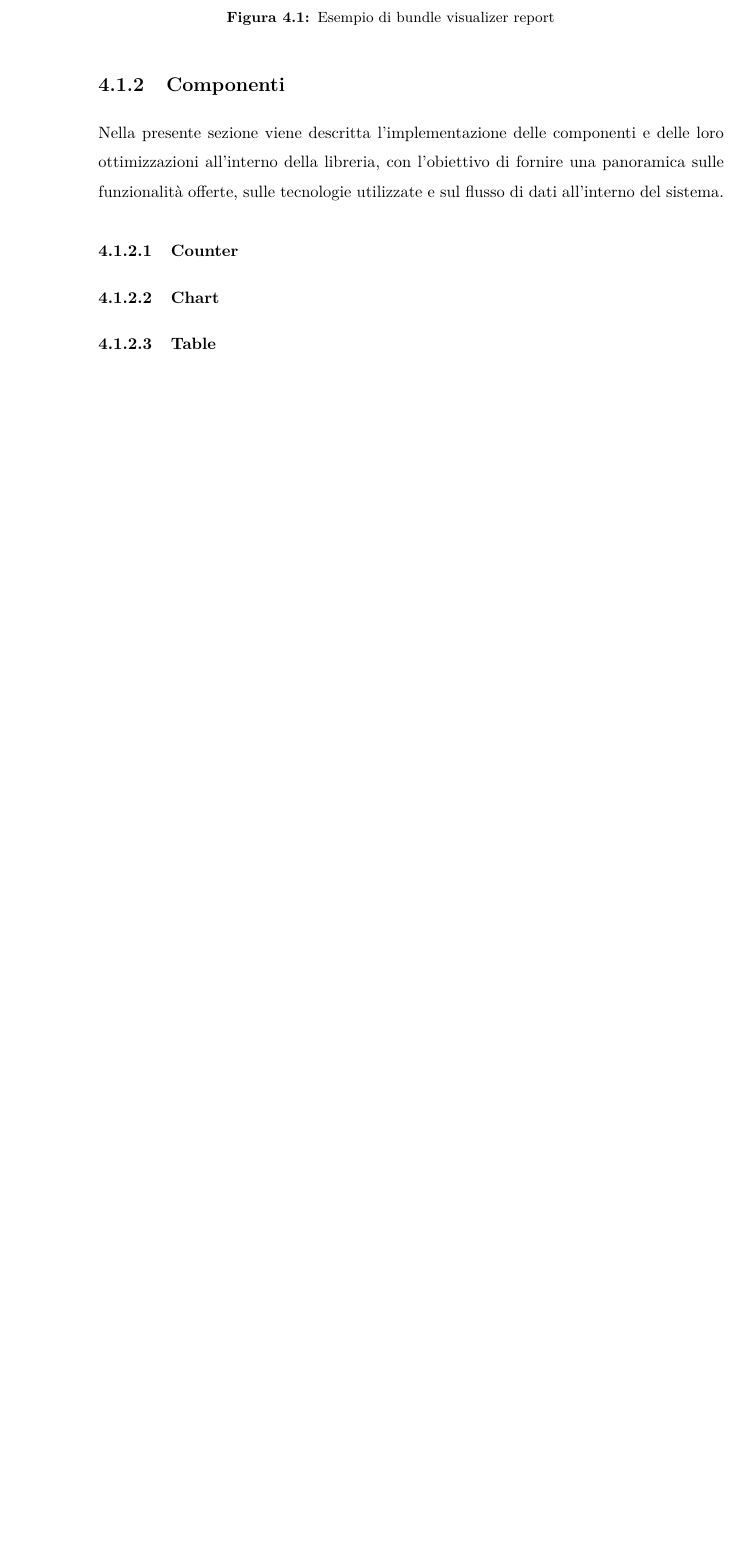
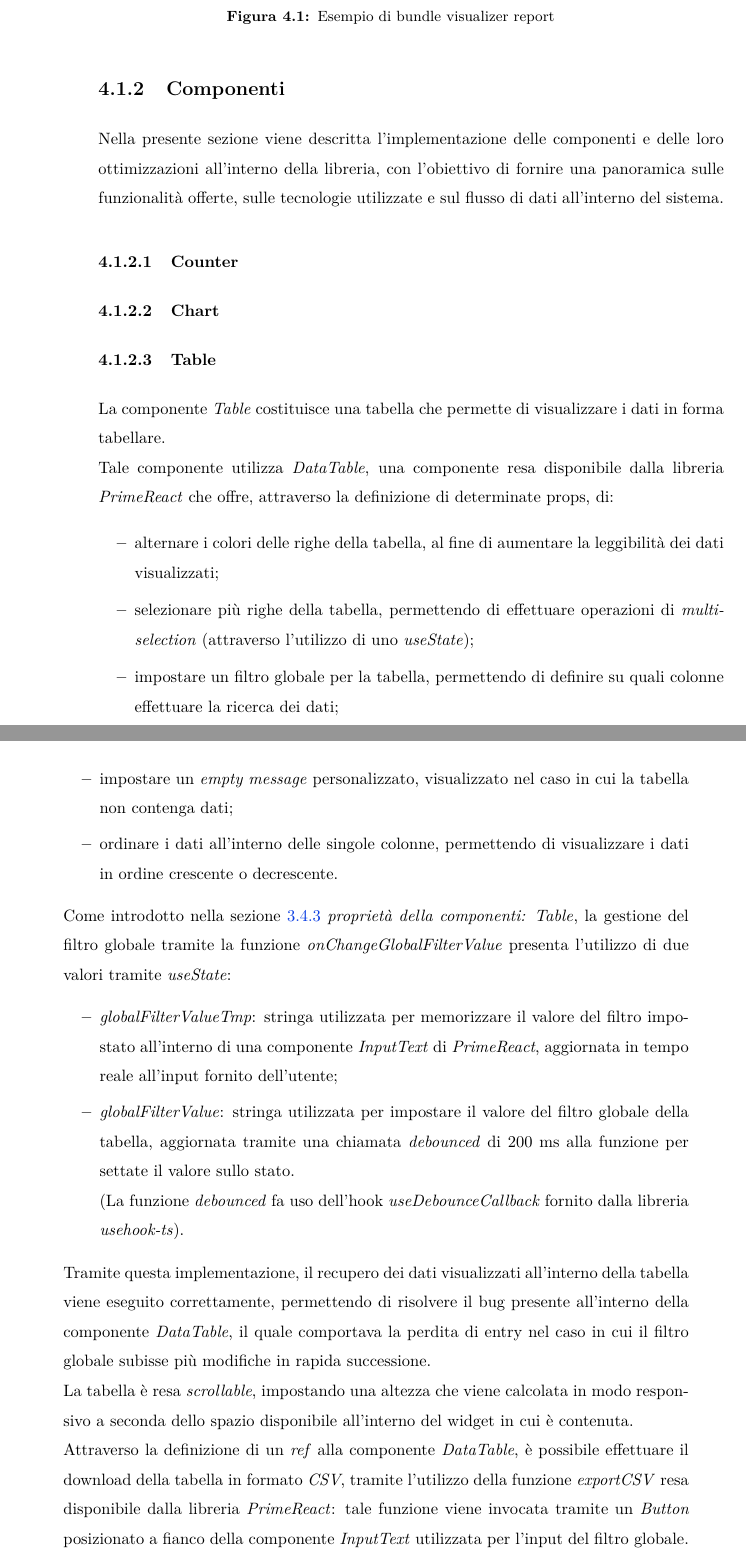
Before and after one commit to GianlucaBresolin/Stage, a LaTeX thesis (Tesi/thesis/files/thesis.tex, which reads Tesi/thesis/files/chapters/4_realizzazione-testing.tex): part of page 60 of 74 before the commit and two parts of pages 60 and 61 of 76 after it, the two joined at a grey line, cut so that both start at the same text, the shorter picture padded with empty space. Compiled offline with pdfLaTeX.

Commit message:
Aggiunta implementazione Table.

```diff
--- a/Tesi/thesis/files/chapters/4_realizzazione-testing.tex
+++ b/Tesi/thesis/files/chapters/4_realizzazione-testing.tex
@@ -80,3 +79,31 @@ con l'obiettivo di fornire una panoramica sulle funzionalità offerte, sulle tec
 \subsubsection{Chart}
 
 \subsubsection{Table}
+La componente \textit{Table} costituisce una tabella che permette di visualizzare i dati in forma tabellare. \newline
+Tale componente utilizza \textit{DataTable}, una componente resa disponibile dalla libreria \textit{PrimeReact} che offre, attraverso
+la definizione di determinate props, di:
+\begin{itemize}
+    \item alternare i colori delle righe della tabella, al fine di aumentare la leggibilità dei dati visualizzati;
+    \item selezionare più righe della tabella, permettendo di effettuare operazioni di \textit{multi-selection} (attraverso
+          l'utilizzo di uno \textit{useState});
+    \item impostare un filtro globale per la tabella, permettendo di definire su quali colonne effettuare la ricerca dei dati;
+    \item impostare un \textit{empty message} personalizzato, visualizzato nel caso in cui la tabella non contenga dati;
+    \item ordinare i dati all'interno delle singole colonne, permettendo di visualizzare i dati in ordine crescente o decrescente.
+\end{itemize}
+Come introdotto nella sezione \ref{item:hookTable}{ \textit{proprietà della componenti: Table}}, la gestione del filtro globale tramite
+la funzione \textit{onChangeGlobalFilterValue} presenta l'utilizzo di due valori tramite \textit{useState}:
+\begin{itemize}
+    \item \textit{globalFilterValueTmp}: stringa utilizzata per memorizzare il valore del filtro impostato all'interno di una
+          componente \textit{InputText} di \textit{PrimeReact}, aggiornata in tempo reale all'input fornito dell'utente;
+    \item \textit{globalFilterValue}: stringa utilizzata per impostare il valore del filtro globale della tabella, aggiornata
+          tramite una chiamata \textit{debounced} di 200 ms alla funzione per settate il valore sullo stato. \newline
+          (La funzione \textit{debounced} fa uso dell'hook \textit{useDebounceCallback} fornito dalla libreria \textit{usehook-ts}).
+\end{itemize}
+Tramite questa implementazione, il recupero dei dati visualizzati all'interno della tabella viene eseguito correttamente, permettendo di risolvere
+il bug presente all'interno della componente \textit{DataTable}, il quale comportava la perdita di entry nel caso in cui il filtro globale subisse
+più modifiche in rapida successione. \newline
+La tabella è resa \textit{scrollable}, impostando una altezza che viene calcolata in modo responsivo a seconda dello spazio disponibile
+all'interno del widget in cui è contenuta. \newline
+Attraverso la definizione di un \textit{ref} alla componente \textit{DataTable}, è possibile effettuare il download della tabella in formato
+\textit{CSV}, tramite l'utilizzo della funzione \textit{exportCSV} resa disponibile dalla libreria \textit{PrimeReact}: tale funzione viene
+invocata tramite un \textit{Button} posizionato a fianco della componente \textit{InputText} utilizzata per l'input del filtro globale. \newline
@@ -82,0 +120 @@ con l'obiettivo di fornire una panoramica sulle funzionalità offerte, sulle tec
+\begin{itemize}
```
Also changed, not shown: Tesi/thesis/files/chapters/3_progettazione.tex (+1 -1 lines), Tesi/thesis/files/img/ex_table.png (added), Tesi/thesis/files/chapters/4_realizzazione-testing.tex (44 more changed lines).
